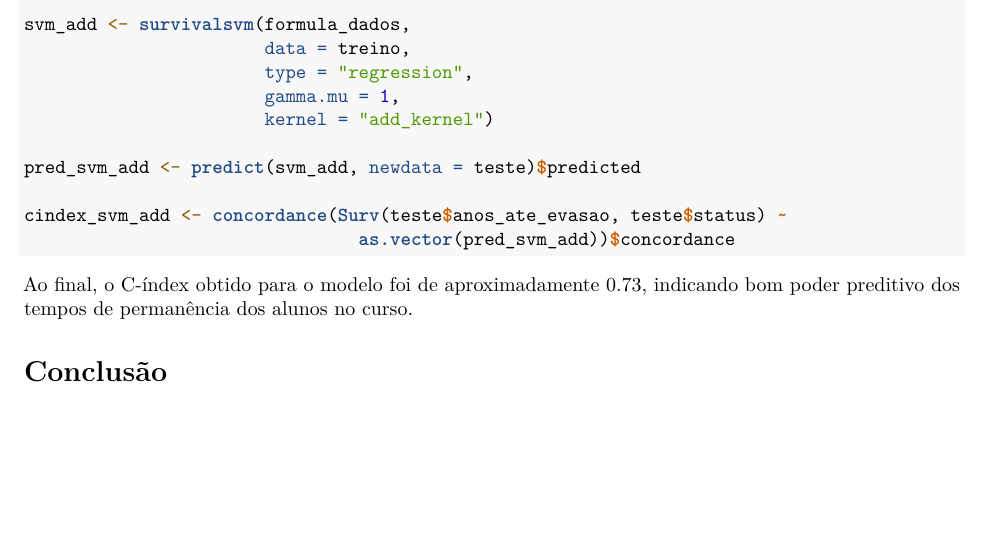
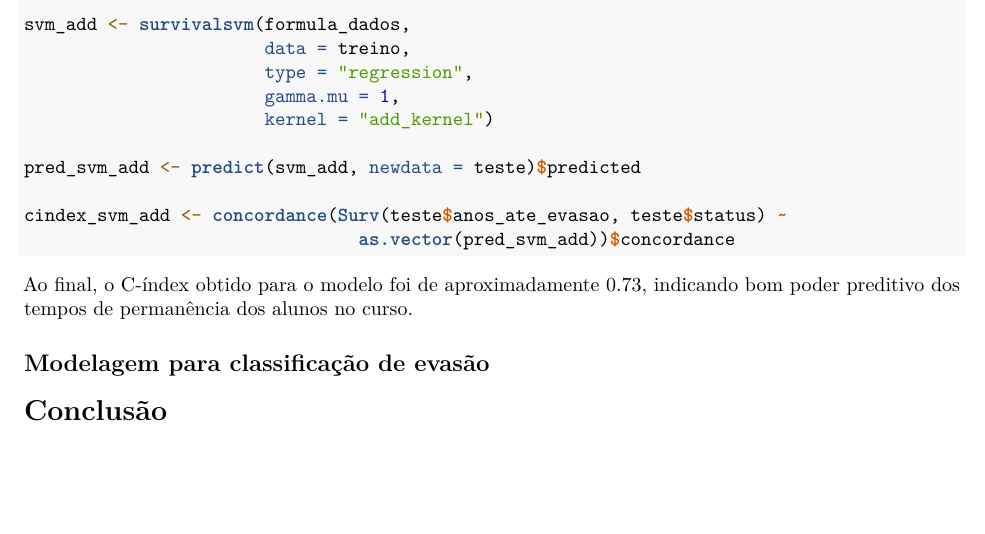
Before and after one commit to marianacfreitas/Analise_evasao_CT, an R Markdown document (analises/antigo/relatorio_evasao.Rmd): part of page 5 of 5, cut so that both start at the same text. Rendered offline with R 4.5, knitr and Pandoc, then LaTeX, with nearby package versions; some code elsewhere in the file could not run offline.

Commit message:
notebook em R

```diff
--- a/relatorio_evasao.Rmd
+++ b/analises/antigo/relatorio_evasao.Rmd
@@ -219,4 +219,7 @@ cindex_svm_add <- concordance(Surv(teste$anos_ate_evasao, teste$status) ~
 
 Ao final, o C-índex obtido para o modelo foi de aproximadamente 0.73, indicando bom poder preditivo dos tempos de permanência dos alunos no curso.
 
+## Modelagem para classificação de evasão
+
+
 # Conclusão
```
Also changed, not shown: analises/antigo/relatorio_evasao.pdf (renamed from relatorio_evasao.pdf), 1 other file.
